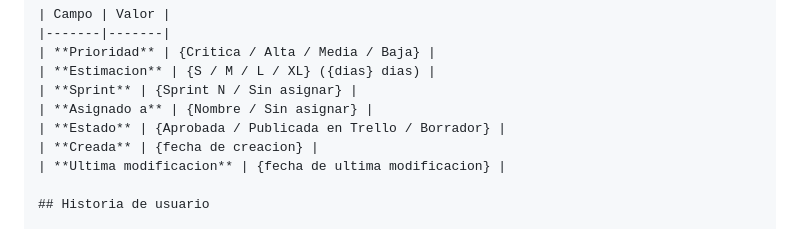
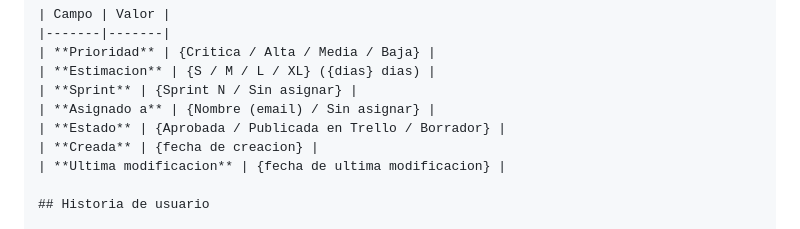
Before and after one commit to 686f6c61/PSPO-Agent, a Markdown page: skills/save-docs/SKILL.md, the part around the change. GitHub-like rendering.

```diff
--- a/skills/save-docs/SKILL.md
+++ b/skills/save-docs/SKILL.md
@@ -93,7 +93,7 @@ Reglas para el nombre:
 | **Prioridad** | {Critica / Alta / Media / Baja} |
 | **Estimacion** | {S / M / L / XL} ({dias} dias) |
 | **Sprint** | {Sprint N / Sin asignar} |
-| **Asignado a** | {Nombre / Sin asignar} |
+| **Asignado a** | {Nombre (email) / Sin asignar} |
 | **Estado** | {Aprobada / Publicada en Trello / Borrador} |
 | **Creada** | {fecha de creacion} |
 | **Ultima modificacion** | {fecha de ultima modificacion} |
```
Also changed, not shown: agents/publisher.md (+22 -13 lines), skills/save-docs/file-templates.md (+1 -1 lines).
